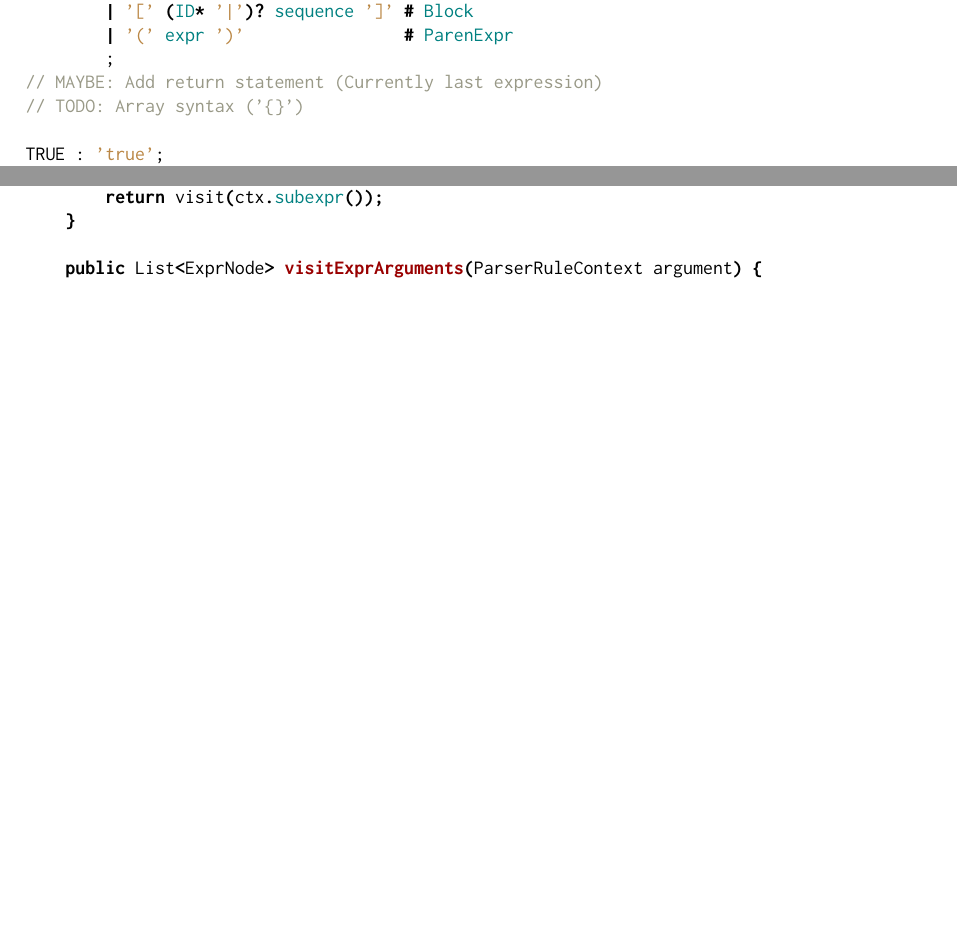
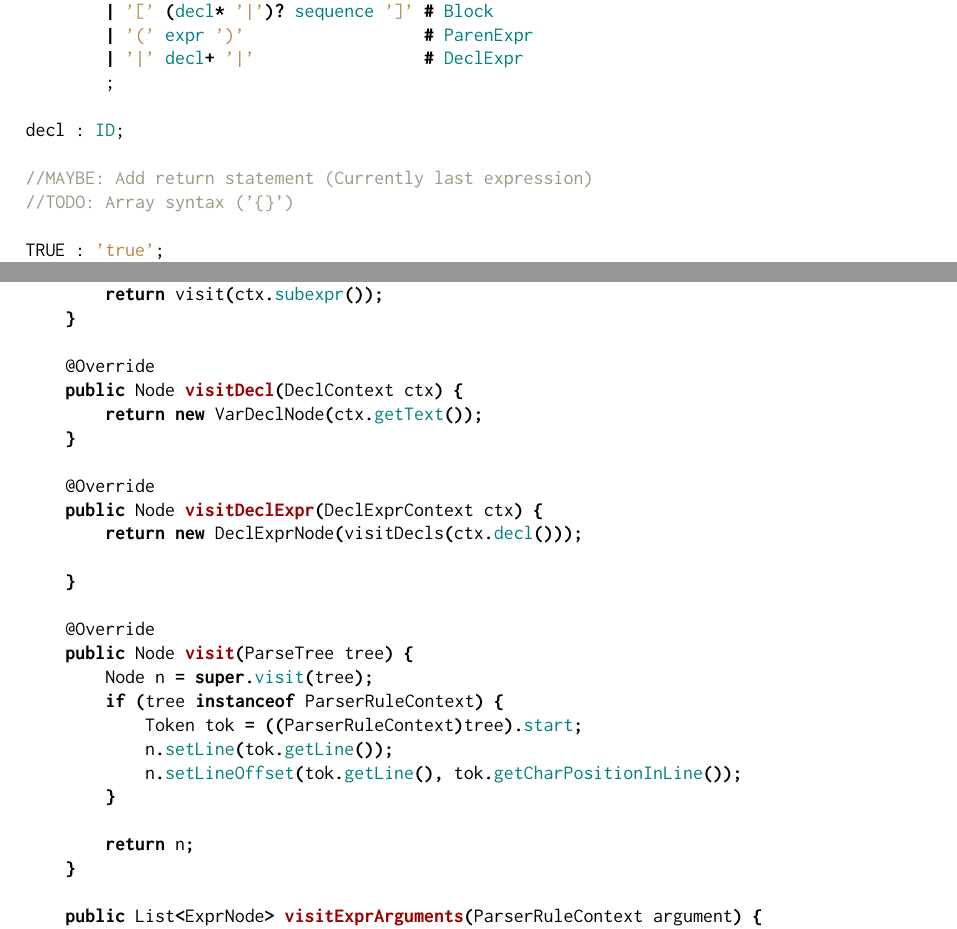
Before and after one commit to i3anaan/Babble, a LaTeX document (report/report.tex, which reads report/grammar.tex, report/visitor.tex): two parts of pages 5 and 9 of 9 before the commit and two parts of pages 5 and 10 of 11 after it, joined at a grey line, cut so that both start at the same text, the shorter picture padded with empty space. Compiled offline with pdfLaTeX.

Commit message:
Remake report

```diff
--- a/report/grammar.tex
+++ b/report/grammar.tex
@@ -28,3 +21,0 @@
-\PY{+w}{        }\PY{o}{|}\PY{+w}{ }\PY{l+s}{\PYZsq{}\PYZsh{}\PYZsq{}}\PY{+w}{ }\PY{n+no}{ID}\PY{+w}{                      }\PY{o}{\PYZsh{}}\PY{+w}{ }\PY{n+no}{SymbolLit}
-\PY{+w}{        }\PY{o}{|}\PY{+w}{ }\PY{l+s}{\PYZsq{}[\PYZsq{}}\PY{+w}{ }\PY{o}{(}\PY{n+no}{ID}\PY{o}{*}\PY{+w}{ }\PY{l+s}{\PYZsq{}|\PYZsq{}}\PY{o}{)}\PY{o}{?}\PY{+w}{ }\PY{n+nv}{sequence}\PY{+w}{ }\PY{l+s}{\PYZsq{}]\PYZsq{}}\PY{+w}{ }\PY{o}{\PYZsh{}}\PY{+w}{ }\PY{n+no}{Block}
-\PY{+w}{        }\PY{o}{|}\PY{+w}{ }\PY{l+s}{\PYZsq{}(\PYZsq{}}\PY{+w}{ }\PY{n+nv}{expr}\PY{+w}{ }\PY{l+s}{\PYZsq{})\PYZsq{}}\PY{+w}{                }\PY{o}{\PYZsh{}}\PY{+w}{ }\PY{n+no}{ParenExpr}
@@ -31,6 +28,13 @@
+\PY{+w}{        }\PY{o}{|}\PY{+w}{ }\PY{l+s}{\PYZsq{}\PYZsh{}\PYZsq{}}\PY{+w}{ }\PY{n+no}{ID}\PY{+w}{                        }\PY{o}{\PYZsh{}}\PY{+w}{ }\PY{n+no}{SymbolLit}
+\PY{+w}{        }\PY{o}{|}\PY{+w}{ }\PY{l+s}{\PYZsq{}[\PYZsq{}}\PY{+w}{ }\PY{o}{(}\PY{n+nv}{decl}\PY{o}{*}\PY{+w}{ }\PY{l+s}{\PYZsq{}|\PYZsq{}}\PY{o}{)}\PY{o}{?}\PY{+w}{ }\PY{n+nv}{sequence}\PY{+w}{ }\PY{l+s}{\PYZsq{}]\PYZsq{}}\PY{+w}{ }\PY{o}{\PYZsh{}}\PY{+w}{ }\PY{n+no}{Block}
+\PY{+w}{        }\PY{o}{|}\PY{+w}{ }\PY{l+s}{\PYZsq{}(\PYZsq{}}\PY{+w}{ }\PY{n+nv}{expr}\PY{+w}{ }\PY{l+s}{\PYZsq{})\PYZsq{}}\PY{+w}{                  }\PY{o}{\PYZsh{}}\PY{+w}{ }\PY{n+no}{ParenExpr}
+\PY{+w}{        }\PY{o}{|}\PY{+w}{ }\PY{l+s}{\PYZsq{}|\PYZsq{}}\PY{+w}{ }\PY{n+nv}{decl}\PY{o}{+}\PY{+w}{ }\PY{l+s}{\PYZsq{}|\PYZsq{}}\PY{+w}{                 }\PY{o}{\PYZsh{}}\PY{+w}{ }\PY{n+no}{DeclExpr}
 \PY{+w}{        }\PY{p}{;}
-\PY{c}{// MAYBE: Add return statement (Currently last expression)}
-\PY{c}{// TODO: Array syntax (\PYZsq{}\PYZob{}\PYZcb{}\PYZsq{})}
+
+\PY{n+nl}{decl}\PY{+w}{ }\PY{p}{:}\PY{+w}{ }\PY{n+no}{ID}\PY{p}{;}
+
+\PY{c}{//MAYBE: Add return statement (Currently last expression)}
+\PY{c}{//TODO: Array syntax (\PYZsq{}\PYZob{}\PYZcb{}\PYZsq{})}
 
 \PY{n+nl}{TRUE}\PY{+w}{ }\PY{p}{:}\PY{+w}{ }\PY{l+s}{\PYZsq{}true\PYZsq{}}\PY{p}{;}
 \PY{n+nl}{FALSE}\PY{+w}{ }\PY{p}{:}\PY{+w}{ }\PY{l+s}{\PYZsq{}false\PYZsq{}}\PY{p}{;}
--- a/report/visitor.tex
+++ b/report/visitor.tex
@@ -163,6 +166,29 @@
         \PY{k}{return} \PY{n}{visit}\PY{o}{(}\PY{n}{ctx}\PY{o}{.}\PY{n+na}{subexpr}\PY{o}{(}\PY{o}{)}\PY{o}{)}\PY{o}{;}
     \PY{o}{\PYZcb{}}
 
+    \PY{n+nd}{@Override}
+    \PY{k+kd}{public} \PY{n}{Node} \PY{n+nf}{visitDecl}\PY{o}{(}\PY{n}{DeclContext} \PY{n}{ctx}\PY{o}{)} \PY{o}{\PYZob{}}
+        \PY{k}{return} \PY{k}{new} \PY{n}{VarDeclNode}\PY{o}{(}\PY{n}{ctx}\PY{o}{.}\PY{n+na}{getText}\PY{o}{(}\PY{o}{)}\PY{o}{)}\PY{o}{;}
+    \PY{o}{\PYZcb{}}
+
+    \PY{n+nd}{@Override}
+    \PY{k+kd}{public} \PY{n}{Node} \PY{n+nf}{visitDeclExpr}\PY{o}{(}\PY{n}{DeclExprContext} \PY{n}{ctx}\PY{o}{)} \PY{o}{\PYZob{}}
+        \PY{k}{return} \PY{k}{new} \PY{n}{DeclExprNode}\PY{o}{(}\PY{n}{visitDecls}\PY{o}{(}\PY{n}{ctx}\PY{o}{.}\PY{n+na}{decl}\PY{o}{(}\PY{o}{)}\PY{o}{)}\PY{o}{)}\PY{o}{;}
+
+    \PY{o}{\PYZcb{}}
+
+    \PY{n+nd}{@Override}
+    \PY{k+kd}{public} \PY{n}{Node} \PY{n+nf}{visit}\PY{o}{(}\PY{n}{ParseTree} \PY{n}{tree}\PY{o}{)} \PY{o}{\PYZob{}}
+        \PY{n}{Node} \PY{n}{n} \PY{o}{=} \PY{k+kd}{super}\PY{o}{.}\PY{n+na}{visit}\PY{o}{(}\PY{n}{tree}\PY{o}{)}\PY{o}{;}
+        \PY{k}{if} \PY{o}{(}\PY{n}{tree} \PY{k}{instanceof} \PY{n}{ParserRuleContext}\PY{o}{)} \PY{o}{\PYZob{}}
+            \PY{n}{Token} \PY{n}{tok} \PY{o}{=} \PY{o}{(}\PY{o}{(}\PY{n}{ParserRuleContext}\PY{o}{)}\PY{n}{tree}\PY{o}{)}\PY{o}{.}\PY{n+na}{start}\PY{o}{;}
+            \PY{n}{n}\PY{o}{.}\PY{n+na}{setLine}\PY{o}{(}\PY{n}{tok}\PY{o}{.}\PY{n+na}{getLine}\PY{o}{(}\PY{o}{)}\PY{o}{)}\PY{o}{;}
+            \PY{n}{n}\PY{o}{.}\PY{n+na}{setLineOffset}\PY{o}{(}\PY{n}{tok}\PY{o}{.}\PY{n+na}{getLine}\PY{o}{(}\PY{o}{)}\PY{o}{,} \PY{n}{tok}\PY{o}{.}\PY{n+na}{getCharPositionInLine}\PY{o}{(}\PY{o}{)}\PY{o}{)}\PY{o}{;}
+        \PY{o}{\PYZcb{}}
+
+        \PY{k}{return} \PY{n}{n}\PY{o}{;}
+    \PY{o}{\PYZcb{}}
+
     \PY{k+kd}{public} \PY{n}{List}\PY{o}{\PYZlt{}}\PY{n}{ExprNode}\PY{o}{\PYZgt{}} \PY{n+nf}{visitExprArguments}\PY{o}{(}\PY{n}{ParserRuleContext} \PY{n}{argument}\PY{o}{)} \PY{o}{\PYZob{}}
         \PY{k}{return} \PY{n}{visitExprArguments}\PY{o}{(}\PY{n}{Arrays}\PY{o}{.}\PY{n+na}{asList}\PY{o}{(}\PY{n}{argument}\PY{o}{)}\PY{o}{)}\PY{o}{;}
     \PY{o}{\PYZcb{}}
```
Also changed, not shown: report/grammar.tex (12 more changed lines), report/visitor.tex (21 more changed lines).
